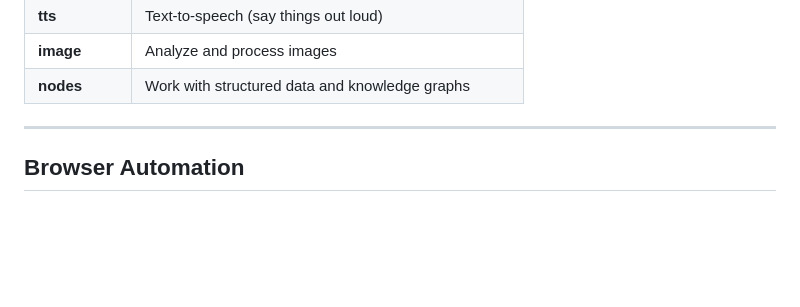
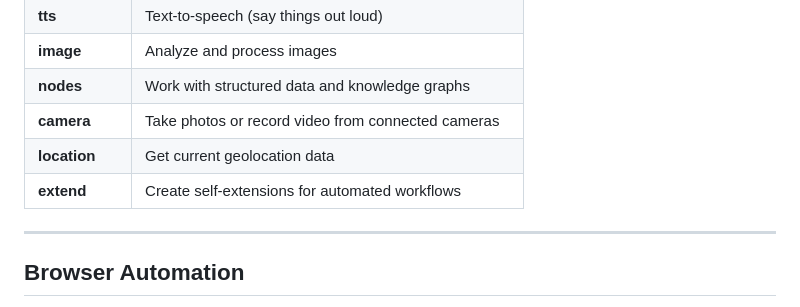
Before and after one commit to viralcode/openwhale, a Markdown page: README.md, the part around the change. GitHub-like rendering; blank space fills up the shorter version.

```diff
--- a/README.md
+++ b/README.md
@@ -284,6 +284,9 @@ These are the built-in capabilities the AI can use. You don't need to configure
 | **tts** | Text-to-speech (say things out loud) |
 | **image** | Analyze and process images |
 | **nodes** | Work with structured data and knowledge graphs |
+| **camera** | Take photos or record video from connected cameras |
+| **location** | Get current geolocation data |
+| **extend** | Create self-extensions for automated workflows |
 
 ---
 
```
Also changed, not shown: FEATURES.md (+19 -0 lines).
